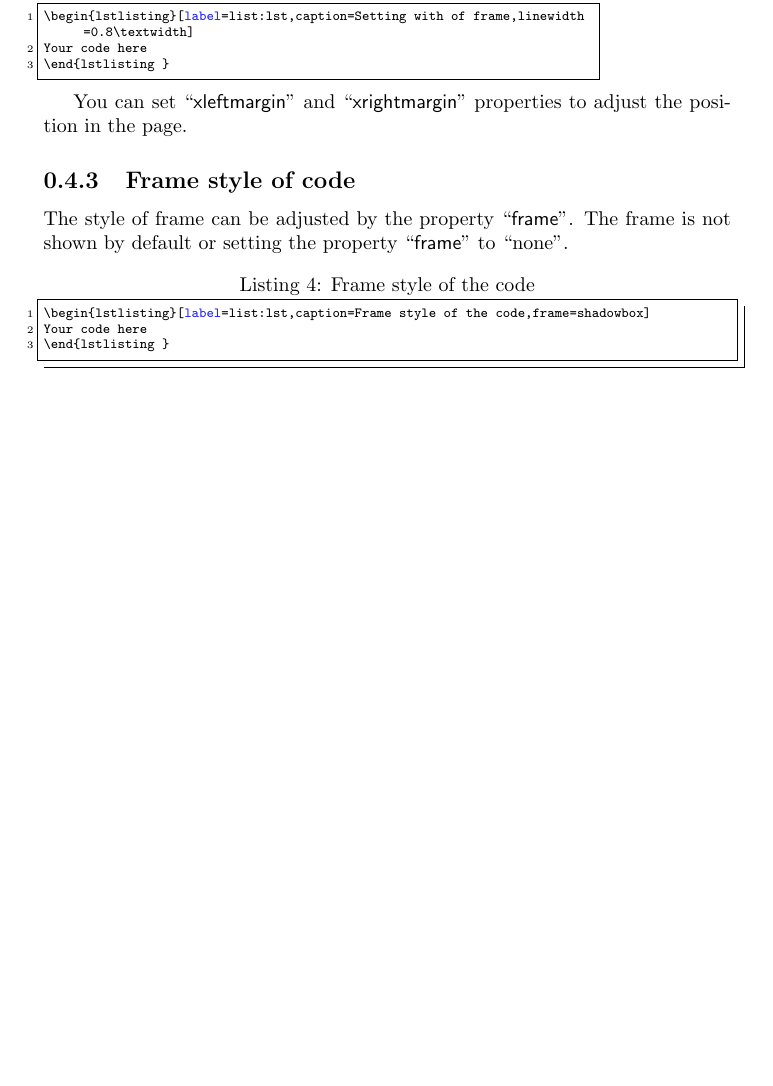
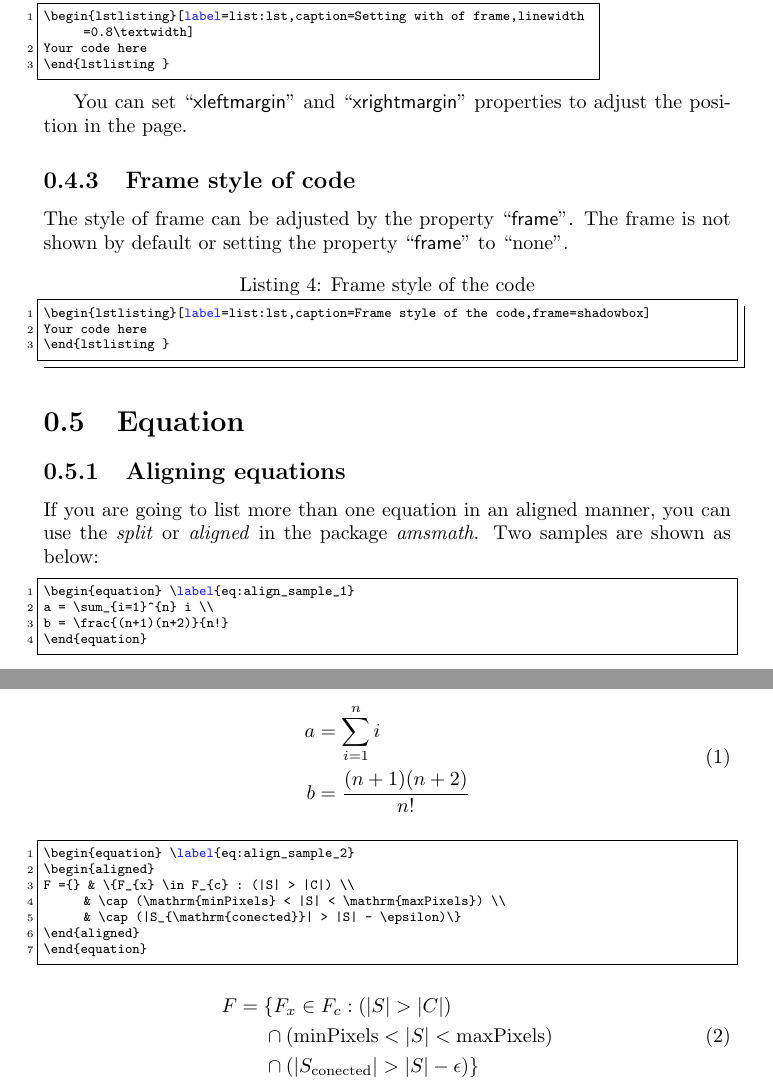
Before and after one commit to impillar/CoolLatex, a LaTeX document (coollatex.tex, which reads equation.tex): part of page 4 of 4 before the commit and two parts of pages 4 and 5 of 5 after it, the two joined at a grey line, cut so that both start at the same text, the shorter picture padded with empty space. Compiled offline with pdfLaTeX.

Commit message:
add equations

```diff
--- /dev/null
+++ b/equation.tex
@@ -0,0 +1,38 @@
+\section{Equation}
+
+\subsection{Aligning equations}
+
+If you are going to list more than one equation in an aligned manner, you can use the \emph{split} or \emph{aligned} in the package \emph{amsmath}. Two samples are shown as below:
+
+\begin{lstlisting}
+\begin{equation} \label{eq:align_sample_1}
+a = \sum_{i=1}^{n} i \\
+b = \frac{(n+1)(n+2)}{n!}
+\end{equation}
+\end{lstlisting}
+
+\begin{equation} \label{eq:align_sample_1}
+\begin{split}
+a &= \sum_{i=1}^{n} i \\
+b &= \frac{(n+1)(n+2)}{n!}
+\end{split}
+\end{equation}
+
+\begin{lstlisting}
+\begin{equation} \label{eq:align_sample_2}
+\begin{aligned}
+F ={} & \{F_{x} \in  F_{c} : (|S| > |C|) \\
+      & \cap (\mathrm{minPixels}  < |S| < \mathrm{maxPixels}) \\
+      & \cap (|S_{\mathrm{conected}}| > |S| - \epsilon)\}
+\end{aligned}
+\end{equation}
+\end{lstlisting}
+
+
+\begin{equation} \label{eq:align_sample_2}
+\begin{aligned}
+F ={} & \{F_{x} \in  F_{c} : (|S| > |C|) \\
+      & \cap (\mathrm{minPixels}  < |S| < \mathrm{maxPixels}) \\
+      & \cap (|S_{\mathrm{conected}}| > |S| - \epsilon)\}
+\end{aligned}
+\end{equation}
```
Also changed, not shown: coollatex.tex (+1 -0 lines), coollatex.pdf.
